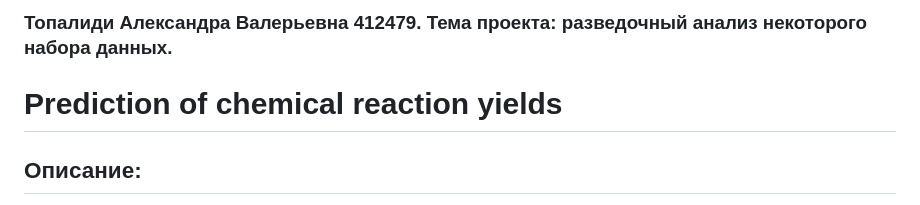
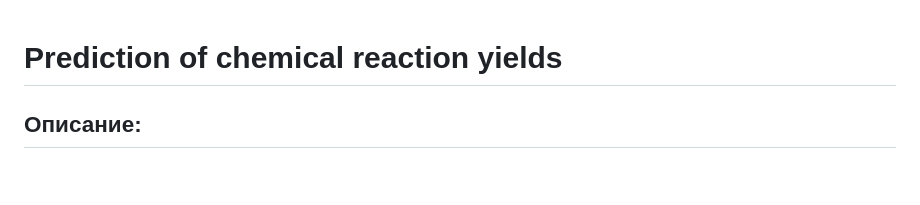
Before and after one commit to Enc0der/bonus_track, a Markdown page: README.md, the part around the change. Rendered like a GitHub page; blank space fills up the shorter version.

```diff
--- a/README.md
+++ b/README.md
@@ -1,4 +1,4 @@
-### Топалиди Александра Валерьевна 412479. Тема проекта: разведочный анализ некоторого набора данных.
+
 
 # Prediction of chemical reaction yields
 
```
